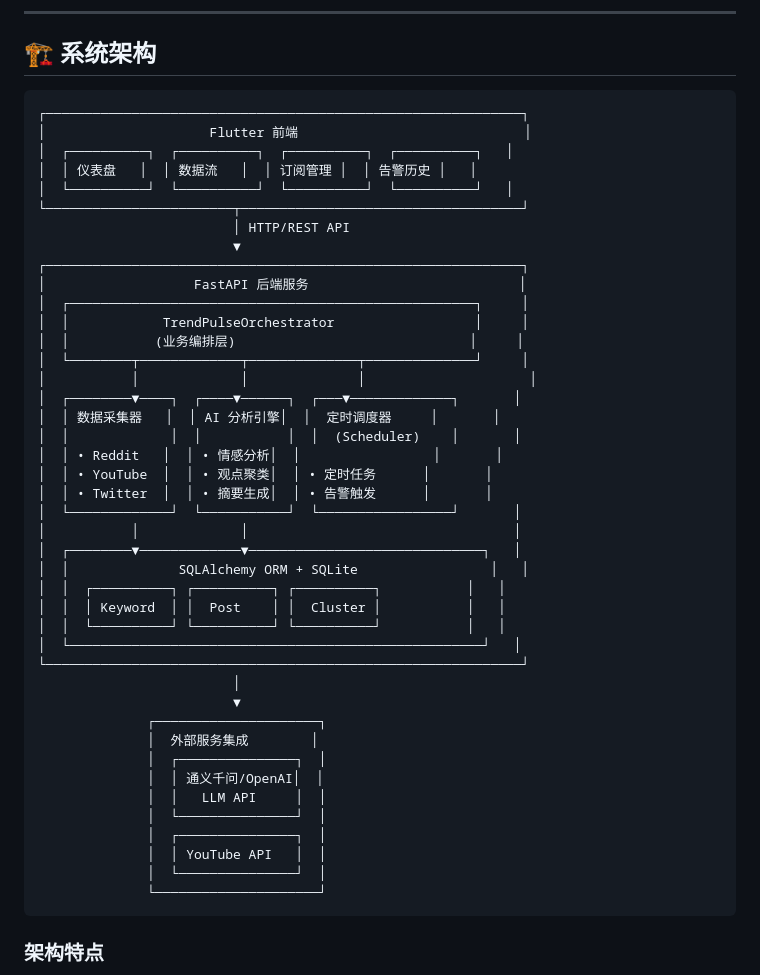
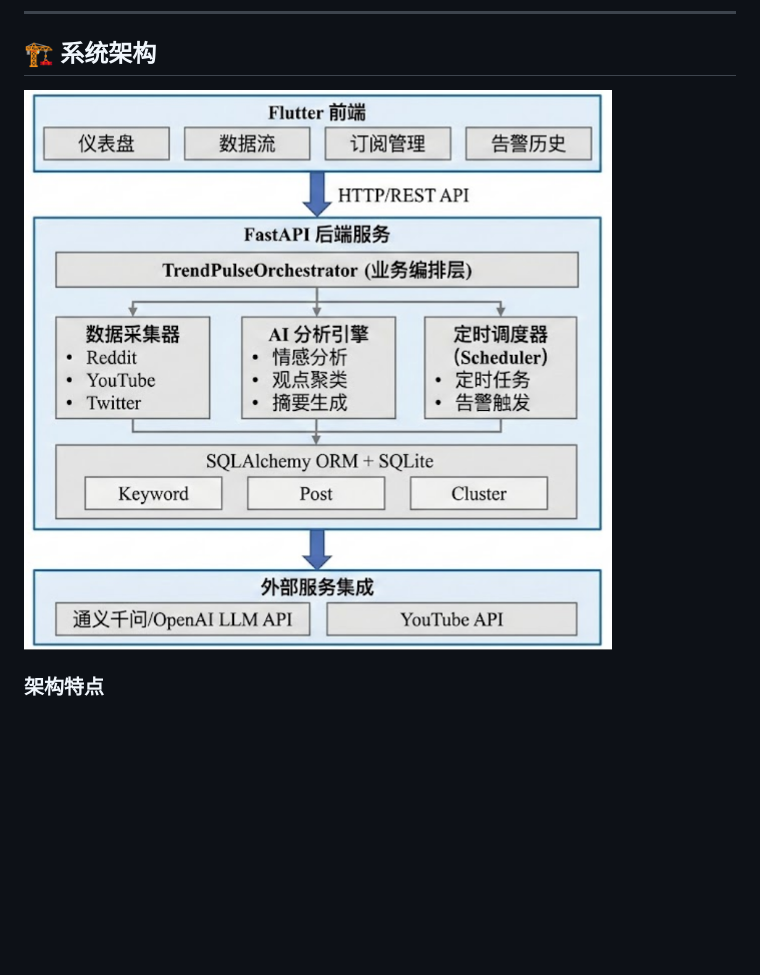
Before and after one commit to CliPg/trend-pulse, a Markdown page: README.md, the part around the change. Drawn GitHub-style; pictures changed too: docs/imgs/flow-chart.png (added); blank space fills up the shorter version.

Commit message:
添加图片

````diff
--- a/README.md
+++ b/README.md
@@ -48,50 +48,7 @@ TrendPulse 舆情脉冲是一款全栈社交媒体情感分析应用，能够从
 
 ## 🏗️ 系统架构
 
-```
-┌─────────────────────────────────────────────────────────────┐
-│                     Flutter 前端                             │
-│  ┌──────────┐  ┌──────────┐  ┌──────────┐  ┌──────────┐   │
-│  │ 仪表盘   │  │ 数据流   │  │ 订阅管理 │  │ 告警历史 │   │
-│  └──────────┘  └──────────┘  └──────────┘  └──────────┘   │
-└────────────────────────┬────────────────────────────────────┘
-                         │ HTTP/REST API
-                         ▼
-┌─────────────────────────────────────────────────────────────┐
-│                   FastAPI 后端服务                           │
-│  ┌────────────────────────────────────────────────────┐     │
-│  │            TrendPulseOrchestrator                  │     │
-│  │           (业务编排层)                              │     │
-│  └────────┬─────────────┬──────────────┬──────────────┘     │
-│           │             │              │                     │
-│  ┌────────▼────┐  ┌────▼──────┐  ┌───▼─────────────┐       │
-│  │ 数据采集器   │  │ AI 分析引擎│  │  定时调度器     │       │
-│  │             │  │           │  │  (Scheduler)    │       │
-│  │ • Reddit   │  │ • 情感分析│  │                 │       │
-│  │ • YouTube  │  │ • 观点聚类│  │ • 定时任务      │       │
-│  │ • Twitter  │  │ • 摘要生成│  │ • 告警触发      │       │
-│  └─────────────┘  └───────────┘  └─────────────────┘       │
-│           │             │                                  │
-│  ┌────────▼─────────────▼──────────────────────────────┐   │
-│  │              SQLAlchemy ORM + SQLite                 │   │
-│  │  ┌──────────┐ ┌──────────┐ ┌──────────┐           │   │
-│  │  │ Keyword  │ │  Post    │ │  Cluster │           │   │
-│  │  └──────────┘ └──────────┘ └──────────┘           │   │
-│  └─────────────────────────────────────────────────────┘   │
-└─────────────────────────────────────────────────────────────┘
-                         │
-                         ▼
-              ┌─────────────────────┐
-              │  外部服务集成        │
-              │  ┌───────────────┐  │
-              │  │ 通义千问/OpenAI│  │
-              │  │   LLM API     │  │
-              │  └───────────────┘  │
-              │  ┌───────────────┐  │
-              │  │ YouTube API   │  │
-              │  └───────────────┘  │
-              └─────────────────────┘
-```
+![Architecture](docs/imgs/flow-chart.png)
 
 ### 架构特点
 
````
